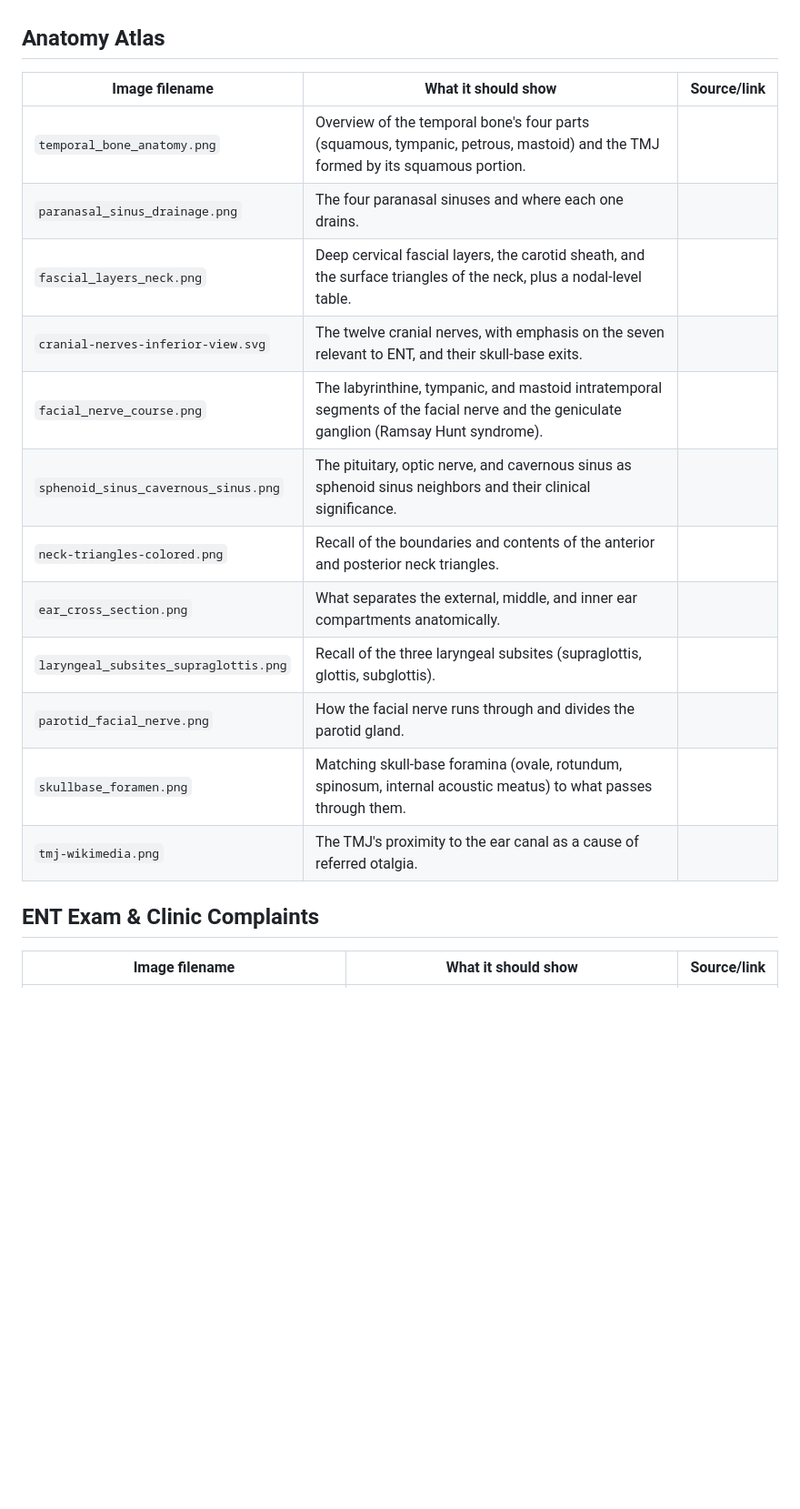
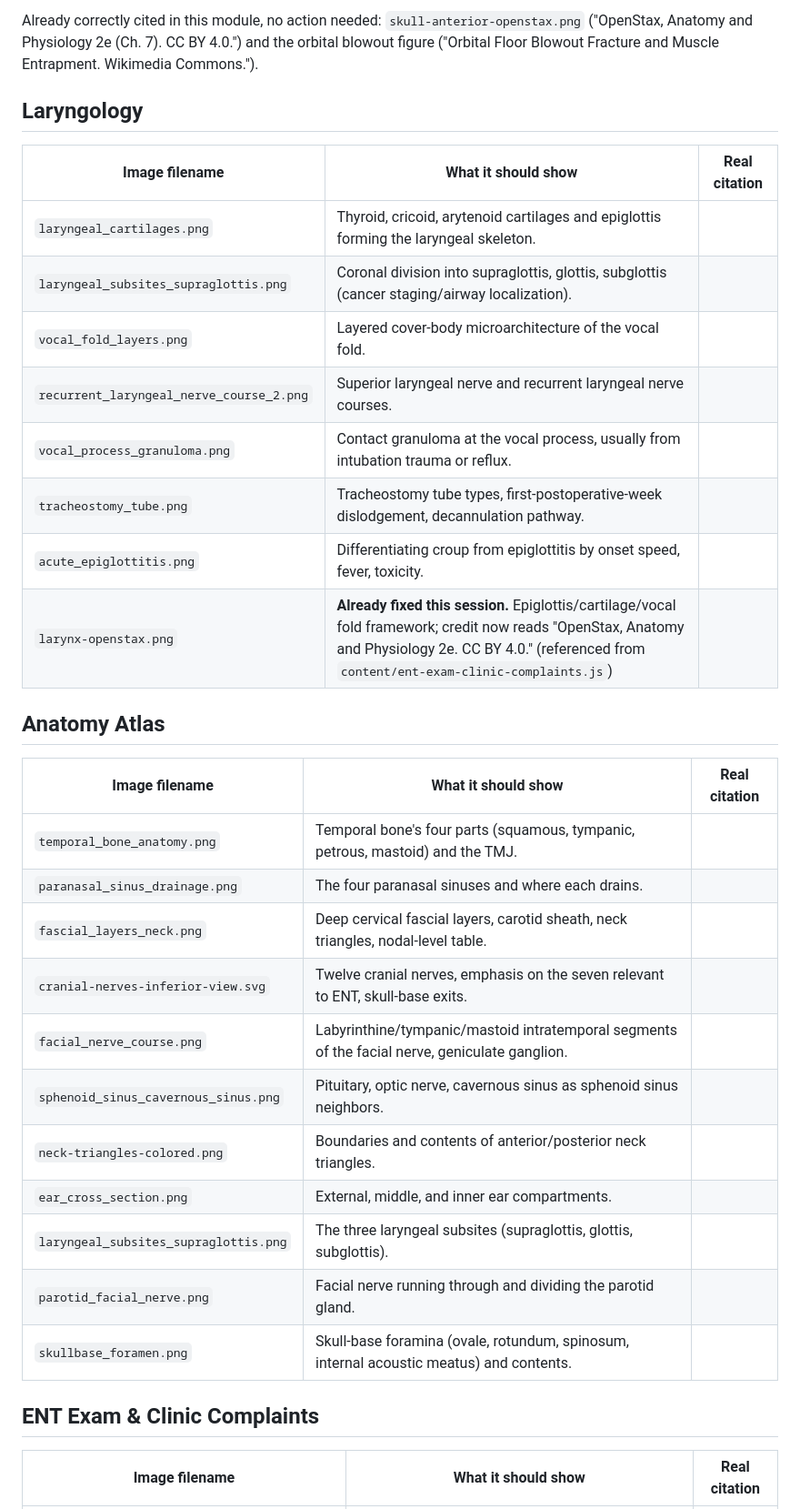
Before and after one commit to praneetkaki/jeffent-rotation-companion, a Markdown page: docs/FIGURES-NEEDED.md, the part around one of its changes. Shown at 91% size. GitHub-like rendering; blank space fills up the shorter version.

```diff
--- a/docs/FIGURES-NEEDED.md
+++ b/docs/FIGURES-NEEDED.md
@@ -6,22 +74,35 @@ Every figure in the app right now uses a local placeholder image, none of them a
+Already correctly cited in this module, no action needed: `skull-anterior-openstax.png` ("OpenStax, Anatomy and Physiology 2e (Ch. 7). CC BY 4.0.") and the orbital blowout figure ("Orbital Floor Blowout Fracture and Muscle Entrapment. Wikimedia Commons.").
+
+## Laryngology
+
+| Image filename | What it should show | Real citation |
+|---|---|---|
+| `laryngeal_cartilages.png` | Thyroid, cricoid, arytenoid cartilages and epiglottis forming the laryngeal skeleton. | |
+| `laryngeal_subsites_supraglottis.png` | Coronal division into supraglottis, glottis, subglottis (cancer staging/airway localization). | |
+| `vocal_fold_layers.png` | Layered cover-body microarchitecture of the vocal fold. | |
+| `recurrent_laryngeal_nerve_course_2.png` | Superior laryngeal nerve and recurrent laryngeal nerve courses. | |
+| `vocal_process_granuloma.png` | Contact granuloma at the vocal process, usually from intubation trauma or reflux. | |
+| `tracheostomy_tube.png` | Tracheostomy tube types, first-postoperative-week dislodgement, decannulation pathway. | |
+| `acute_epiglottitis.png` | Differentiating croup from epiglottitis by onset speed, fever, toxicity. | |
+| `larynx-openstax.png` | **Already fixed this session.** Epiglottis/cartilage/vocal fold framework; credit now reads "OpenStax, Anatomy and Physiology 2e. CC BY 4.0." (referenced from `content/ent-exam-clinic-complaints.js`) |
 
 ## Anatomy Atlas
 
-| Image filename | What it should show | Source/link |
+| Image filename | What it should show | Real citation |
 |---|---|---|
-| `temporal_bone_anatomy.png` | Overview of the temporal bone's four parts (squamous, tympanic, petrous, mastoid) and the TMJ formed by its squamous portion. | |
-| `paranasal_sinus_drainage.png` | The four paranasal sinuses and where each one drains. | |
-| `fascial_layers_neck.png` | Deep cervical fascial layers, the carotid sheath, and the surface triangles of the neck, plus a nodal-level table. | |
-| `cranial-nerves-inferior-view.svg` | The twelve cranial nerves, with emphasis on the seven relevant to ENT, and their skull-base exits. | |
-| `facial_nerve_course.png` | The labyrinthine, tympanic, and mastoid intratemporal segments of the facial nerve and the geniculate ganglion (Ramsay Hunt syndrome). | |
-| `sphenoid_sinus_cavernous_sinus.png` | The pituitary, optic nerve, and cavernous sinus as sphenoid sinus neighbors and their clinical significance. | |
-| `neck-triangles-colored.png` | Recall of the boundaries and contents of the anterior and posterior neck triangles. | |
-| `ear_cross_section.png` | What separates the external, middle, and inner ear compartments anatomically. | |
-| `laryngeal_subsites_supraglottis.png` | Recall of the three laryngeal subsites (supraglottis, glottis, subglottis). | |
-| `parotid_facial_nerve.png` | How the facial nerve runs through and divides the parotid gland. | |
-| `skullbase_foramen.png` | Matching skull-base foramina (ovale, rotundum, spinosum, internal acoustic meatus) to what passes through them. | |
-| `tmj-wikimedia.png` | The TMJ's proximity to the ear canal as a cause of referred otalgia. | |
+| `temporal_bone_anatomy.png` | Temporal bone's four parts (squamous, tympanic, petrous, mastoid) and the TMJ. | |
+| `paranasal_sinus_drainage.png` | The four paranasal sinuses and where each drains. | |
+| `fascial_layers_neck.png` | Deep cervical fascial layers, carotid sheath, neck triangles, nodal-level table. | |
+| `cranial-nerves-inferior-view.svg` | Twelve cranial nerves, emphasis on the seven relevant to ENT, skull-base exits. | |
+| `facial_nerve_course.png` | Labyrinthine/tympanic/mastoid intratemporal segments of the facial nerve, geniculate ganglion. | |
+| `sphenoid_sinus_cavernous_sinus.png` | Pituitary, optic nerve, cavernous sinus as sphenoid sinus neighbors. | |
+| `neck-triangles-colored.png` | Boundaries and contents of anterior/posterior neck triangles. | |
+| `ear_cross_section.png` | External, middle, and inner ear compartments. | |
+| `laryngeal_subsites_supraglottis.png` | The three laryngeal subsites (supraglottis, glottis, subglottis). | |
+| `parotid_facial_nerve.png` | Facial nerve running through and dividing the parotid gland. | |
+| `skullbase_foramen.png` | Skull-base foramina (ovale, rotundum, spinosum, internal acoustic meatus) and contents. | |
 
 ## ENT Exam & Clinic Complaints
 
-| Image filename | What it should show | Source/link |
+| Image filename | What it should show | Real citation |
 |---|---|---|
```
Also changed, not shown: other parts of docs/FIGURES-NEEDED.md (+134 -112 lines).
